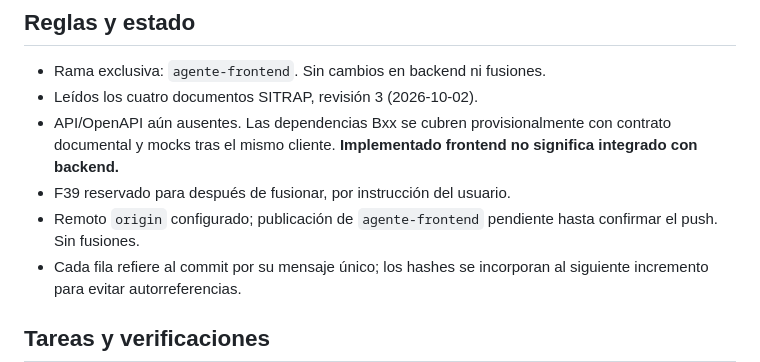
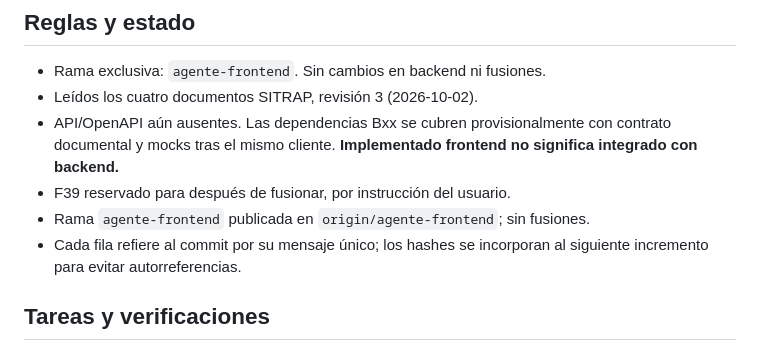
Before and after one commit to leonardopablo/SITRAP, a Markdown page: docs/AVANCE_FRONTEND.md, the part around the change. Drawn GitHub-style.

Commit message:
docs: registrar publicacion frontend

```diff
--- a/docs/AVANCE_FRONTEND.md
+++ b/docs/AVANCE_FRONTEND.md
@@ -6,7 +6,7 @@
 - Leídos los cuatro documentos SITRAP, revisión 3 (2026-10-02).
 - API/OpenAPI aún ausentes. Las dependencias Bxx se cubren provisionalmente con contrato documental y mocks tras el mismo cliente. **Implementado frontend no significa integrado con backend.**
 - F39 reservado para después de fusionar, por instrucción del usuario.
-- Remoto `origin` configurado; publicación de `agente-frontend` pendiente hasta confirmar el push. Sin fusiones.
+- Rama `agente-frontend` publicada en `origin/agente-frontend`; sin fusiones.
 - Cada fila refiere al commit por su mensaje único; los hashes se incorporan al siguiente incremento para evitar autorreferencias.
 
 ## Tareas y verificaciones
```
